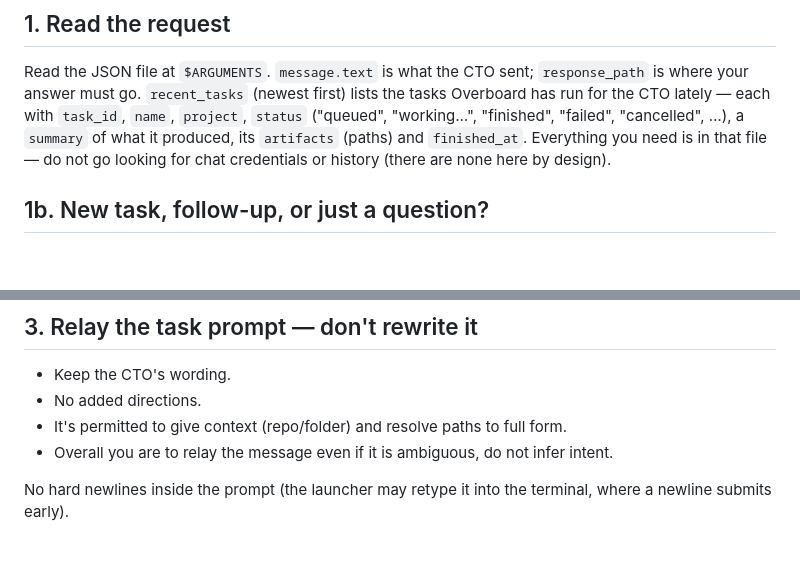
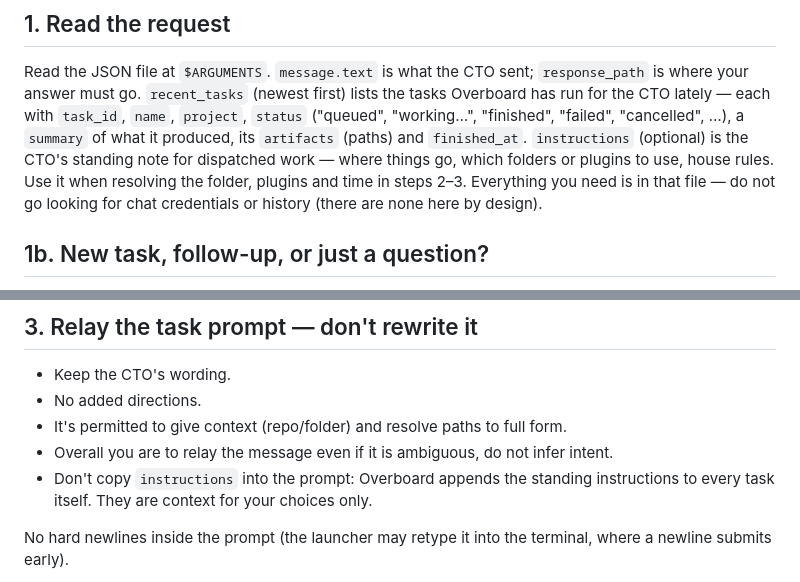
Before and after one commit to mrieck/overboard-plugin, a Markdown page: commands/dispatch.md, 2 parts joined by grey strips. GitHub-like rendering; blank space fills up the shorter version.

Commit message:
Dispatch: use the CTO's standing instructions from the request JSON
The dispatch file may now carry `instructions` (the CTO's standing note for
dispatched work). Use it when resolving folder, plugins and time, but never
copy it into the task prompt — Overboard appends it to every task itself.

Co-Authored-By: Claude Fable 5.1 <noreply@anthropic.com>

```diff
--- a/commands/dispatch.md
+++ b/commands/dispatch.md
@@ -20,8 +20,11 @@ Read the JSON file at `$ARGUMENTS`. `message.text` is what the CTO sent;
 lists the tasks Overboard has run for the CTO lately — each with `task_id`,
 `name`, `project`, `status` ("queued", "working…", "finished", "failed",
 "cancelled", …), a `summary` of what it produced, its `artifacts` (paths) and
-`finished_at`. Everything you need is in that file — do not go looking for
-chat credentials or history (there are none here by design).
+`finished_at`. `instructions` (optional) is the CTO's standing note for
+dispatched work — where things go, which folders or plugins to use, house
+rules. Use it when resolving the folder, plugins and time in steps 2–3.
+Everything you need is in that file — do not go looking for chat credentials
+or history (there are none here by design).
 
 ## 1b. New task, follow-up, or just a question?
 
@@ -100,6 +103,8 @@ count — anything else is dropped.
 - No added directions.
 - It's permitted to give context (repo/folder) and resolve paths to full form.
 - Overall you are to relay the message even if it is ambiguous, do not infer intent.
+- Don't copy `instructions` into the prompt: Overboard appends the standing
+  instructions to every task itself. They are context for your choices only.
 
 No hard newlines inside the prompt (the launcher may retype it into the
 terminal, where a newline submits early).
```
